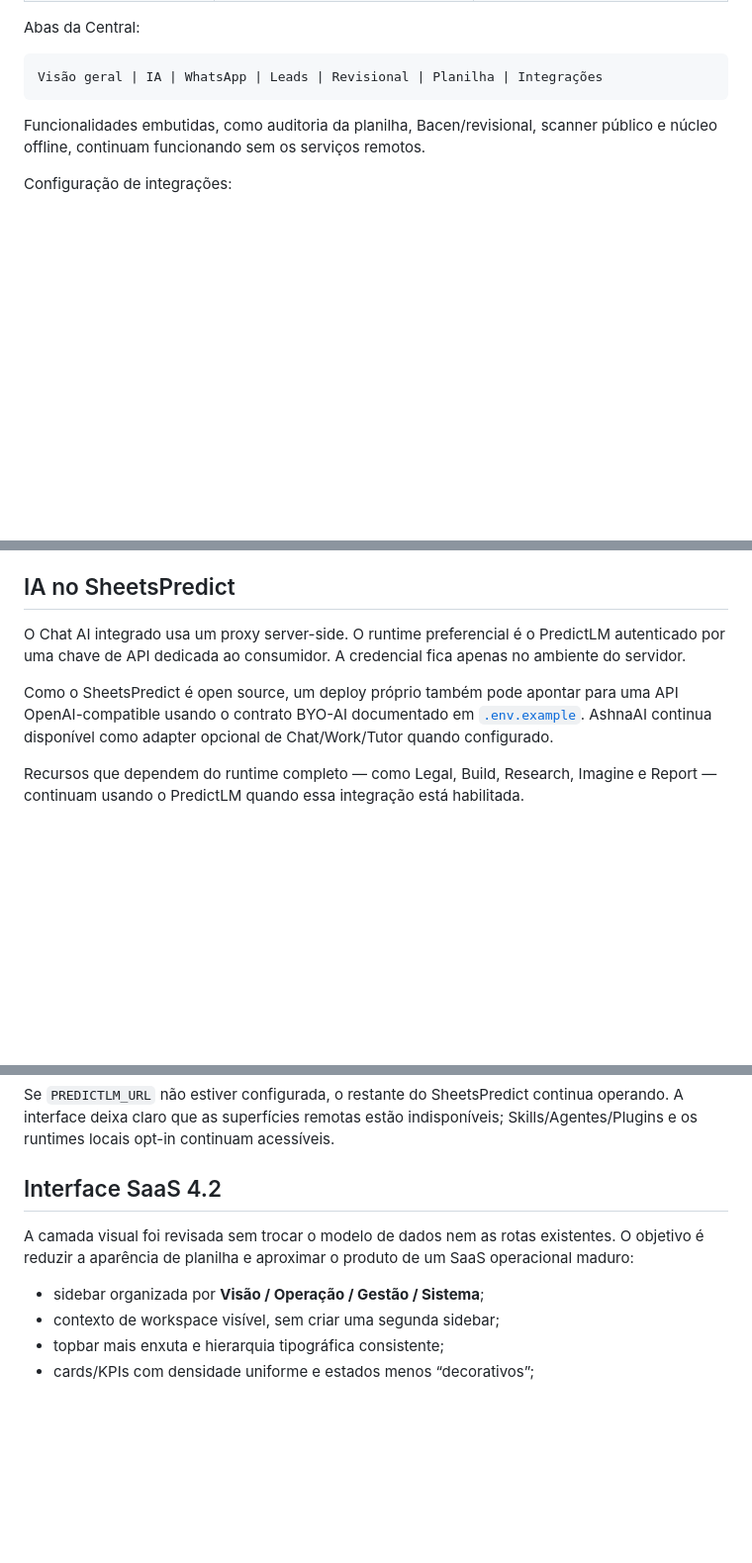
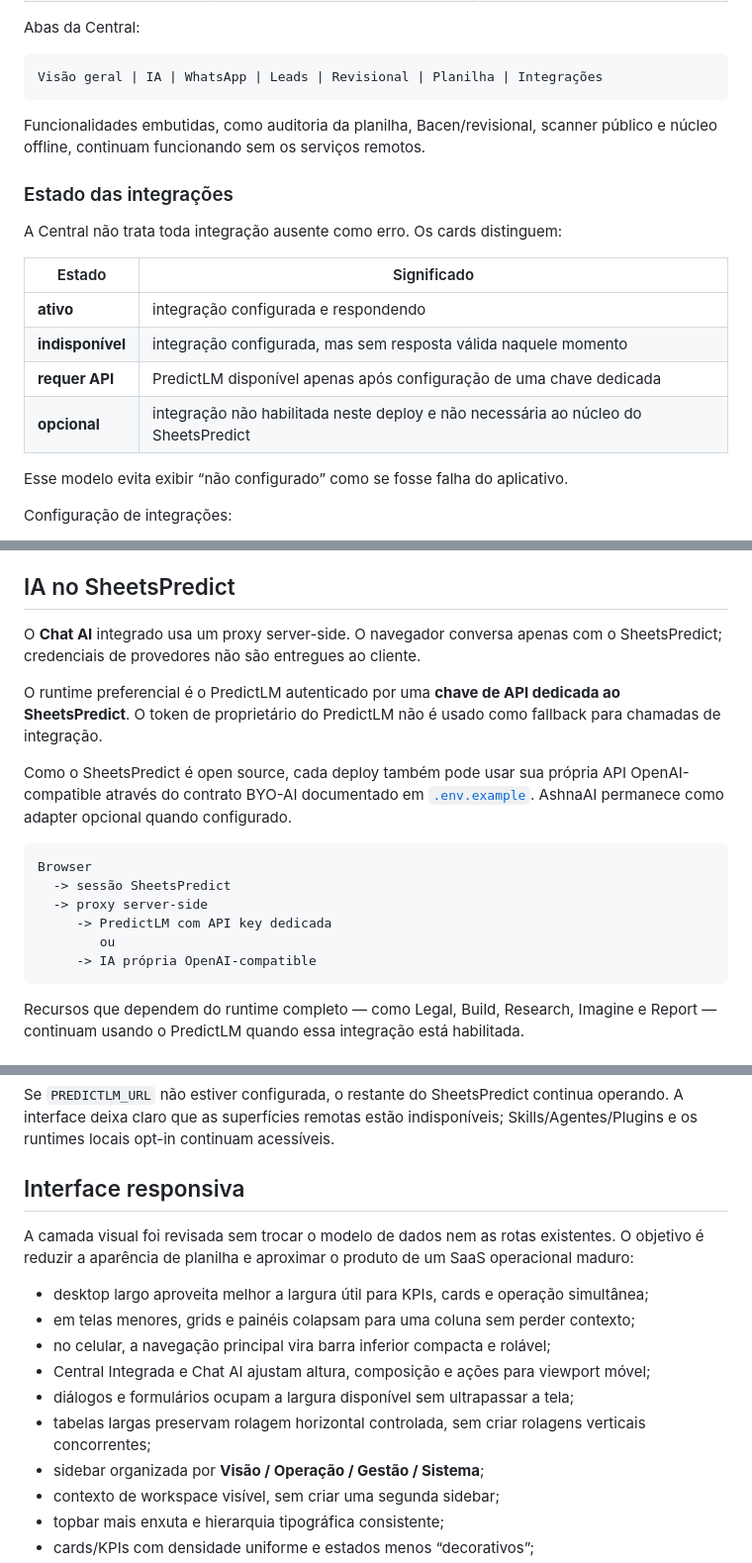
Before and after one commit to W2CAPITAL/LexisPredict-Offline, a Markdown page: README.md, 3 parts joined by grey strips. Shown at 99% size. GitHub-like rendering; blank space fills up the shorter version.

Commit message:
Refresh README for secure AI integration and responsive UI

````diff
--- a/README.md
+++ b/README.md
@@ -175,6 +179,19 @@ Visão geral | IA | WhatsApp | Leads | Revisional | Planilha | Integrações
 
 Funcionalidades embutidas, como auditoria da planilha, Bacen/revisional, scanner público e núcleo offline, continuam funcionando sem os serviços remotos.
 
+### Estado das integrações
+
+A Central não trata toda integração ausente como erro. Os cards distinguem:
+
+| Estado | Significado |
+|---|---|
+| **ativo** | integração configurada e respondendo |
+| **indisponível** | integração configurada, mas sem resposta válida naquele momento |
+| **requer API** | PredictLM disponível apenas após configuração de uma chave dedicada |
+| **opcional** | integração não habilitada neste deploy e não necessária ao núcleo do SheetsPredict |
+
+Esse modelo evita exibir “não configurado” como se fosse falha do aplicativo.
+
 Configuração de integrações:
 
 O repositório mantém apenas nomes de configuração e exemplos vazios em [`.env.example`](.env.example). Credenciais, endereços privados e dados reais de implantação pertencem ao ambiente do servidor e não ao código-fonte.
@@ -263,9 +280,20 @@ A sincronização completa também roda em segundo plano depois da atualização
 
 ## IA no SheetsPredict
 
-O Chat AI integrado usa um proxy server-side. O runtime preferencial é o PredictLM autenticado por uma chave de API dedicada ao consumidor. A credencial fica apenas no ambiente do servidor.
+O **Chat AI** integrado usa um proxy server-side. O navegador conversa apenas com o SheetsPredict; credenciais de provedores não são entregues ao cliente.
 
-Como o SheetsPredict é open source, um deploy próprio também pode apontar para uma API OpenAI-compatible usando o contrato BYO-AI documentado em [`.env.example`](.env.example). AshnaAI continua disponível como adapter opcional de Chat/Work/Tutor quando configurado.
+O runtime preferencial é o PredictLM autenticado por uma **chave de API dedicada ao SheetsPredict**. O token de proprietário do PredictLM não é usado como fallback para chamadas de integração.
+
+Como o SheetsPredict é open source, cada deploy também pode usar sua própria API OpenAI-compatible através do contrato BYO-AI documentado em [`.env.example`](.env.example). AshnaAI permanece como adapter opcional quando configurado.
+
+```text
+Browser
+  -> sessão SheetsPredict
+  -> proxy server-side
+     -> PredictLM com API key dedicada
+        ou
+     -> IA própria OpenAI-compatible
+```
 
 Recursos que dependem do runtime completo — como Legal, Build, Research, Imagine e Report — continuam usando o PredictLM quando essa integração está habilitada.
 
@@ -359,10 +387,16 @@ api/predict-studio.js
 
 Se `PREDICTLM_URL` não estiver configurada, o restante do SheetsPredict continua operando. A interface deixa claro que as superfícies remotas estão indisponíveis; Skills/Agentes/Plugins e os runtimes locais opt-in continuam acessíveis.
 
-## Interface SaaS 4.2
+## Interface responsiva
 
 A camada visual foi revisada sem trocar o modelo de dados nem as rotas existentes. O objetivo é reduzir a aparência de planilha e aproximar o produto de um SaaS operacional maduro:
 
+- desktop largo aproveita melhor a largura útil para KPIs, cards e operação simultânea;
+- em telas menores, grids e painéis colapsam para uma coluna sem perder contexto;
+- no celular, a navegação principal vira barra inferior compacta e rolável;
+- Central Integrada e Chat AI ajustam altura, composição e ações para viewport móvel;
+- diálogos e formulários ocupam a largura disponível sem ultrapassar a tela;
+- tabelas largas preservam rolagem horizontal controlada, sem criar rolagens verticais concorrentes;
 - sidebar organizada por **Visão / Operação / Gestão / Sistema**;
 - contexto de workspace visível, sem criar uma segunda sidebar;
 - topbar mais enxuta e hierarquia tipográfica consistente;
````
Also changed, not shown: other parts of README.md (+14 -5 lines).
